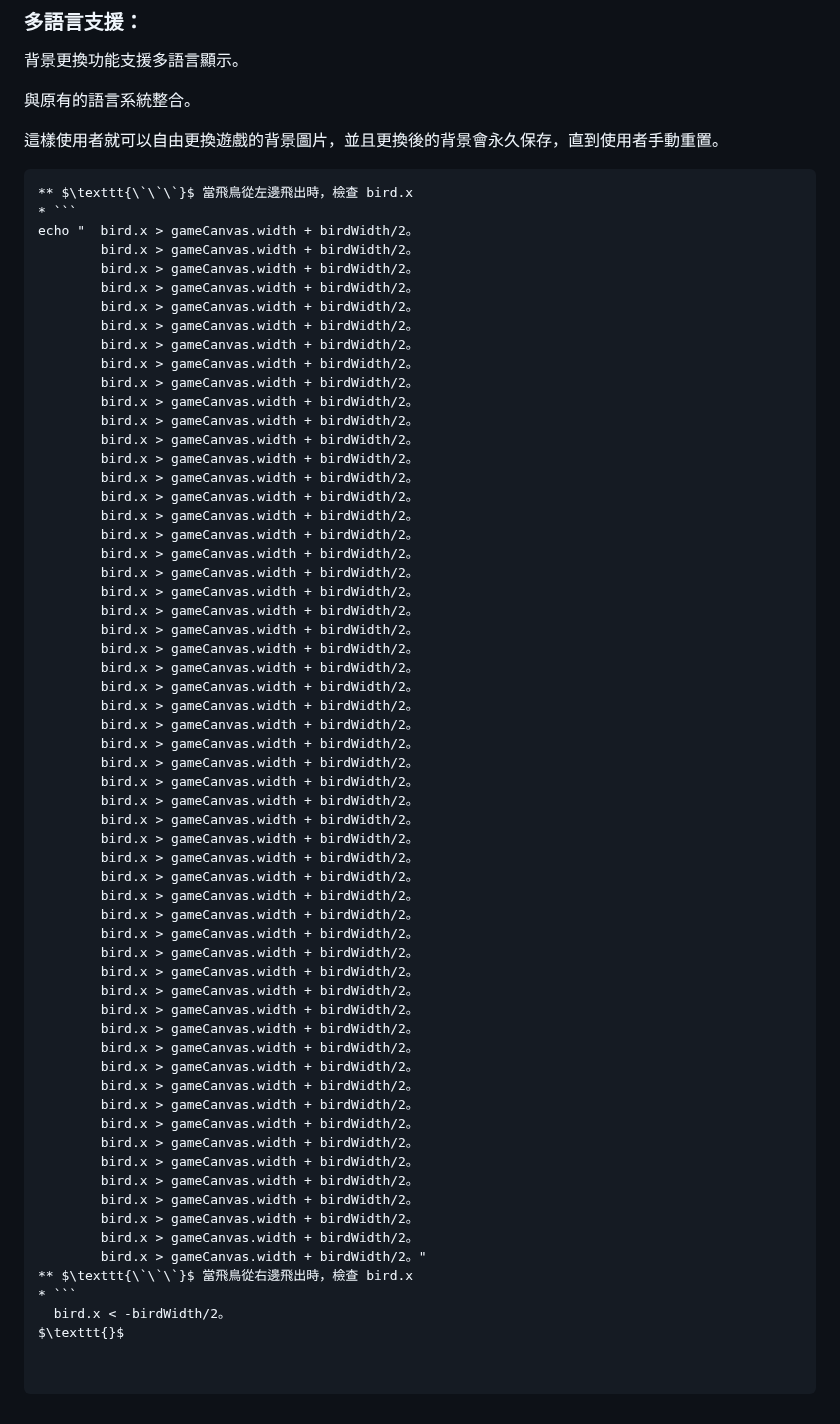
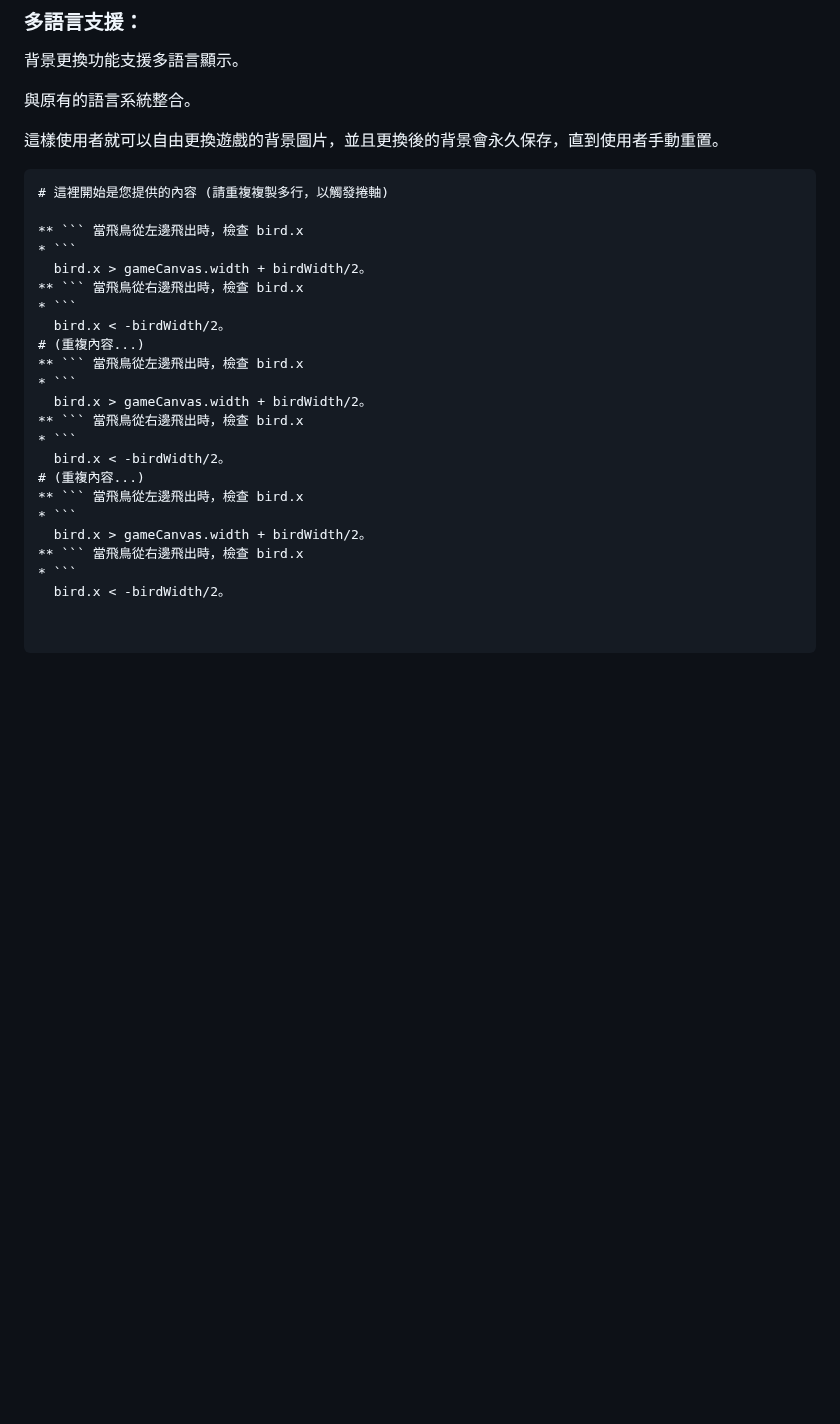
Before and after one commit to 41423117/Eternal-Realm-Games, a Markdown page: README.md, the part around the change. GitHub-like rendering; blank space fills up the shorter version.

````diff
--- a/README.md
+++ b/README.md
@@ -236,64 +236,25 @@ $\texttt{}$
 這樣使用者就可以自由更換遊戲的背景圖片，並且更換後的背景會永久保存，直到使用者手動重置。
 
 ```text
-** $\texttt{\`\`\`}$ 當飛鳥從左邊飛出時，檢查 bird.x
+# 這裡開始是您提供的內容 (請重複複製多行，以觸發捲軸)
+
+** ``` 當飛鳥從左邊飛出時，檢查 bird.x
 * ```
-echo "  bird.x > gameCanvas.width + birdWidth/2。
-        bird.x > gameCanvas.width + birdWidth/2。
-        bird.x > gameCanvas.width + birdWidth/2。
-        bird.x > gameCanvas.width + birdWidth/2。
-        bird.x > gameCanvas.width + birdWidth/2。
-        bird.x > gameCanvas.width + birdWidth/2。
-        bird.x > gameCanvas.width + birdWidth/2。
-        bird.x > gameCanvas.width + birdWidth/2。
-        bird.x > gameCanvas.width + birdWidth/2。
-        bird.x > gameCanvas.width + birdWidth/2。
-        bird.x > gameCanvas.width + birdWidth/2。
-        bird.x > gameCanvas.width + birdWidth/2。
-        bird.x > gameCanvas.width + birdWidth/2。
-        bird.x > gameCanvas.width + birdWidth/2。
-        bird.x > gameCanvas.width + birdWidth/2。
-        bird.x > gameCanvas.width + birdWidth/2。
-        bird.x > gameCanvas.width + birdWidth/2。
-        bird.x > gameCanvas.width + birdWidth/2。
-        bird.x > gameCanvas.width + birdWidth/2。
-        bird.x > gameCanvas.width + birdWidth/2。
-        bird.x > gameCanvas.width + birdWidth/2。
-        bird.x > gameCanvas.width + birdWidth/2。
-        bird.x > gameCanvas.width + birdWidth/2。
-        bird.x > gameCanvas.width + birdWidth/2。
-        bird.x > gameCanvas.width + birdWidth/2。
-        bird.x > gameCanvas.width + birdWidth/2。
-        bird.x > gameCanvas.width + birdWidth/2。
-        bird.x > gameCanvas.width + birdWidth/2。
-        bird.x > gameCanvas.width + birdWidth/2。
-        bird.x > gameCanvas.width + birdWidth/2。
-        bird.x > gameCanvas.width + birdWidth/2。
-        bird.x > gameCanvas.width + birdWidth/2。
-        bird.x > gameCanvas.width + birdWidth/2。
-        bird.x > gameCanvas.width + birdWidth/2。
-        bird.x > gameCanvas.width + birdWidth/2。
-        bird.x > gameCanvas.width + birdWidth/2。
-        bird.x > gameCanvas.width + birdWidth/2。
-        bird.x > gameCanvas.width + birdWidth/2。
-        bird.x > gameCanvas.width + birdWidth/2。
-        bird.x > gameCanvas.width + birdWidth/2。
-        bird.x > gameCanvas.width + birdWidth/2。
-        bird.x > gameCanvas.width + birdWidth/2。
-        bird.x > gameCanvas.width + birdWidth/2。
-        bird.x > gameCanvas.width + birdWidth/2。
-        bird.x > gameCanvas.width + birdWidth/2。
-        bird.x > gameCanvas.width + birdWidth/2。
-        bird.x > gameCanvas.width + birdWidth/2。
-        bird.x > gameCanvas.width + birdWidth/2。
-        bird.x > gameCanvas.width + birdWidth/2。
-        bird.x > gameCanvas.width + birdWidth/2。
-        bird.x > gameCanvas.width + birdWidth/2。
-        bird.x > gameCanvas.width + birdWidth/2。
-        bird.x > gameCanvas.width + birdWidth/2。
-        bird.x > gameCanvas.width + birdWidth/2。
-        bird.x > gameCanvas.width + birdWidth/2。"
-** $\texttt{\`\`\`}$ 當飛鳥從右邊飛出時，檢查 bird.x
+  bird.x > gameCanvas.width + birdWidth/2。
+** ``` 當飛鳥從右邊飛出時，檢查 bird.x
 * ```
   bird.x < -birdWidth/2。
-$\texttt{}$
+# (重複內容...)
+** ``` 當飛鳥從左邊飛出時，檢查 bird.x
+* ```
+  bird.x > gameCanvas.width + birdWidth/2。
+** ``` 當飛鳥從右邊飛出時，檢查 bird.x
+* ```
+  bird.x < -birdWidth/2。
+# (重複內容...)
+** ``` 當飛鳥從左邊飛出時，檢查 bird.x
+* ```
+  bird.x > gameCanvas.width + birdWidth/2。
+** ``` 當飛鳥從右邊飛出時，檢查 bird.x
+* ```
+  bird.x < -birdWidth/2。
````
